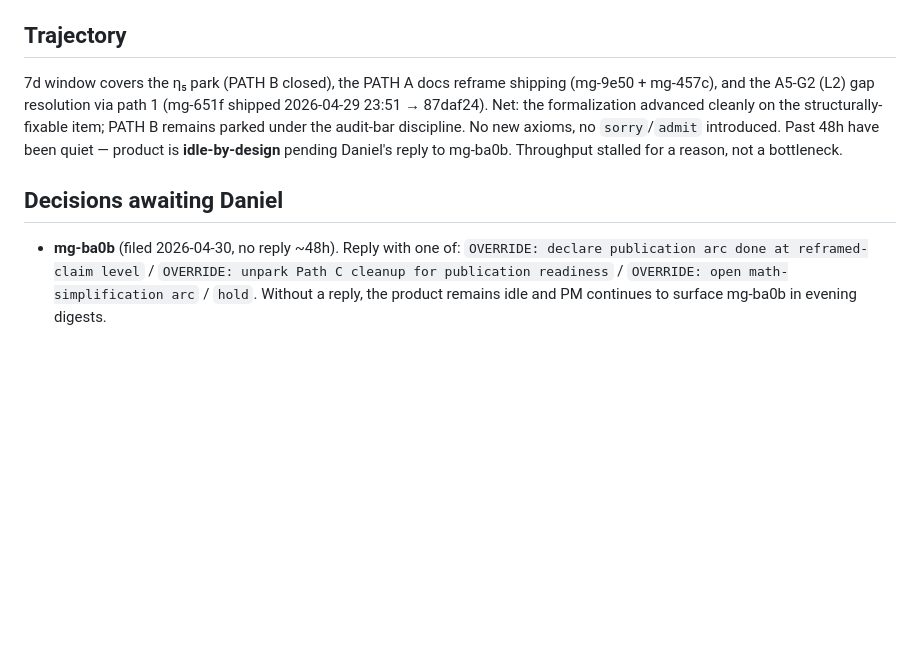
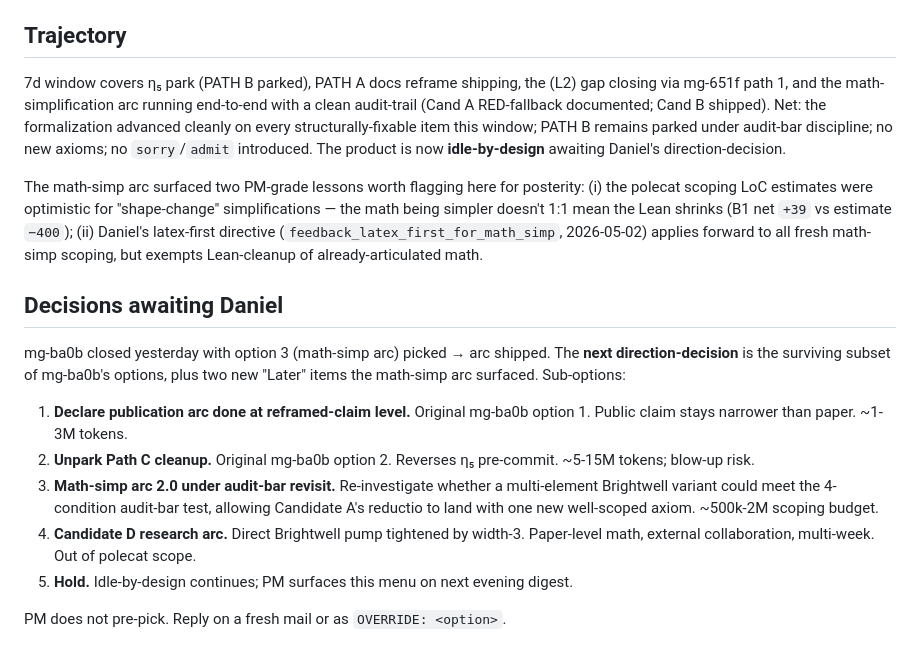
Before and after one commit to drellem2/one_third_width_three, a Markdown page: docs/roadmap.md, the part around one of its changes. GitHub-like rendering; blank space fills up the shorter version.

```diff
--- a/docs/roadmap.md
+++ b/docs/roadmap.md
@@ -44,8 +49,18 @@ A5-G2 path-1 closeout (2026-04-29 evening):
 
 ## Trajectory
 
-7d window covers the η₅ park (PATH B closed), the PATH A docs reframe shipping (mg-9e50 + mg-457c), and the A5-G2 (L2) gap resolution via path 1 (mg-651f shipped 2026-04-29 23:51 → 87daf24). Net: the formalization advanced cleanly on the structurally-fixable item; PATH B remains parked under the audit-bar discipline. No new axioms, no `sorry`/`admit` introduced. Past 48h have been quiet — product is **idle-by-design** pending Daniel's reply to mg-ba0b. Throughput stalled for a reason, not a bottleneck.
+7d window covers η₅ park (PATH B parked), PATH A docs reframe shipping, the (L2) gap closing via mg-651f path 1, and the math-simplification arc running end-to-end with a clean audit-trail (Cand A RED-fallback documented; Cand B shipped). Net: the formalization advanced cleanly on every structurally-fixable item this window; PATH B remains parked under audit-bar discipline; no new axioms; no `sorry`/`admit` introduced. The product is now **idle-by-design** awaiting Daniel's direction-decision.
+
+The math-simp arc surfaced two PM-grade lessons worth flagging here for posterity: (i) the polecat scoping LoC estimates were optimistic for "shape-change" simplifications — the math being simpler doesn't 1:1 mean the Lean shrinks (B1 net `+39` vs estimate `−400`); (ii) Daniel's latex-first directive (`feedback_latex_first_for_math_simp`, 2026-05-02) applies forward to all fresh math-simp scoping, but exempts Lean-cleanup of already-articulated math.
 
 ## Decisions awaiting Daniel
 
-- **mg-ba0b** (filed 2026-04-30, no reply ~48h). Reply with one of: `OVERRIDE: declare publication arc done at reframed-claim level` / `OVERRIDE: unpark Path C cleanup for publication readiness` / `OVERRIDE: open math-simplification arc` / `hold`. Without a reply, the product remains idle and PM continues to surface mg-ba0b in evening digests.
+mg-ba0b closed yesterday with option 3 (math-simp arc) picked → arc shipped. The **next direction-decision** is the surviving subset of mg-ba0b's options, plus two new "Later" items the math-simp arc surfaced. Sub-options:
+
+1. **Declare publication arc done at reframed-claim level.** Original mg-ba0b option 1. Public claim stays narrower than paper. ~1-3M tokens.
+2. **Unpark Path C cleanup.** Original mg-ba0b option 2. Reverses η₅ pre-commit. ~5-15M tokens; blow-up risk.
+3. **Math-simp arc 2.0 under audit-bar revisit.** Re-investigate whether a multi-element Brightwell variant could meet the 4-condition audit-bar test, allowing Candidate A's reductio to land with one new well-scoped axiom. ~500k-2M scoping budget.
+4. **Candidate D research arc.** Direct Brightwell pump tightened by width-3. Paper-level math, external collaboration, multi-week. Out of polecat scope.
+5. **Hold.** Idle-by-design continues; PM surfaces this menu on next evening digest.
+
+PM does not pre-pick. Reply on a fresh mail or as `OVERRIDE: <option>`.
```
Also changed, not shown: other parts of docs/roadmap.md (+20 -15 lines).
